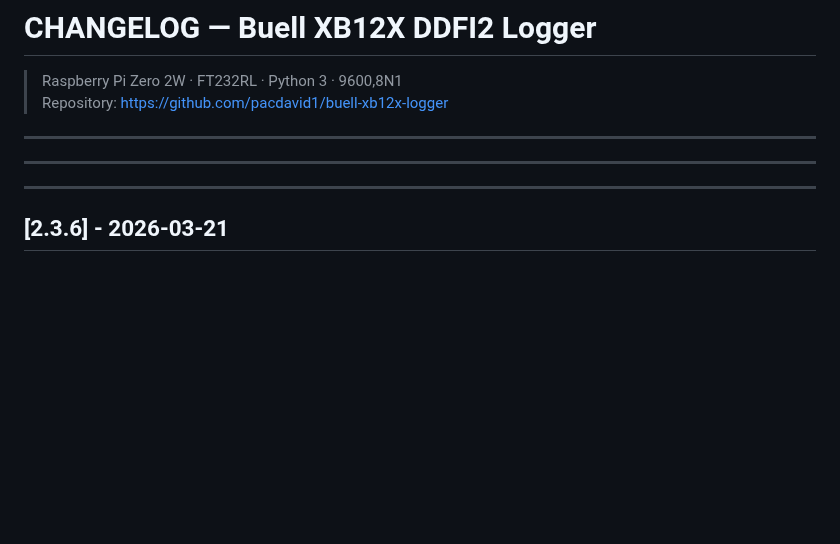
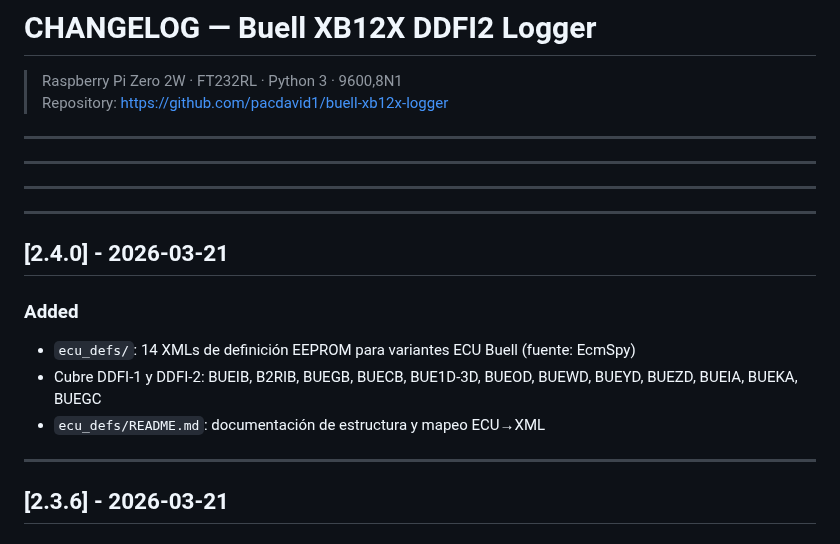
Before and after one commit to pacdavid1/buell-xb12x-logger, a Markdown page: CHANGELOG.md, the part around the change. GitHub-like rendering; blank space fills up the shorter version.

Commit message:
docs(changelog): v2.4.0 — ecu_defs con 14 variantes ECU

```diff
--- a/CHANGELOG.md
+++ b/CHANGELOG.md
@@ -3,9 +3,20 @@
 > Repository: https://github.com/pacdavid1/buell-xb12x-logger
 ---
 
+---
+
 
 
 ---
+
+---
+
+## [2.4.0] - 2026-03-21
+
+### Added
+- `ecu_defs/`: 14 XMLs de definición EEPROM para variantes ECU Buell (fuente: EcmSpy)
+- Cubre DDFI-1 y DDFI-2: BUEIB, B2RIB, BUEGB, BUECB, BUE1D-3D, BUEOD, BUEWD, BUEYD, BUEZD, BUEIA, BUEKA, BUEGC
+- `ecu_defs/README.md`: documentación de estructura y mapeo ECU→XML
 
 ---
 
```
Also changed, not shown: ARCHITECTURE.md (+1 -1 lines).
